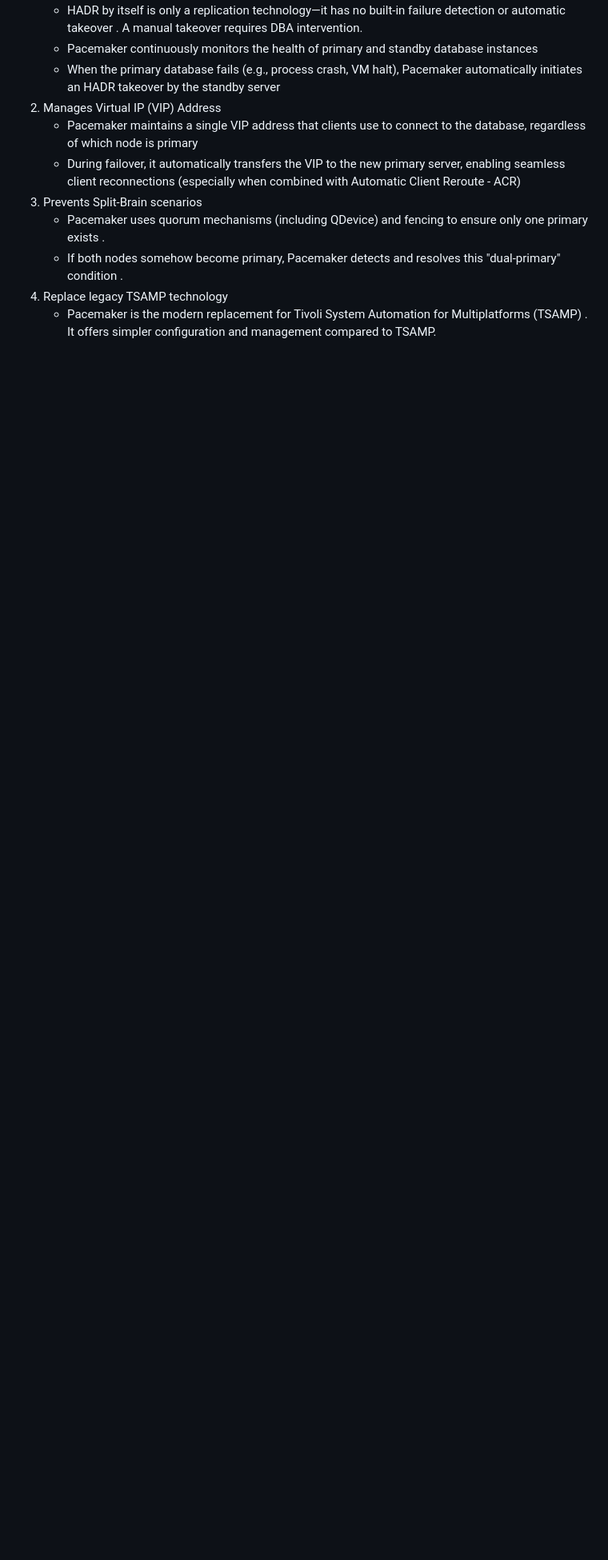
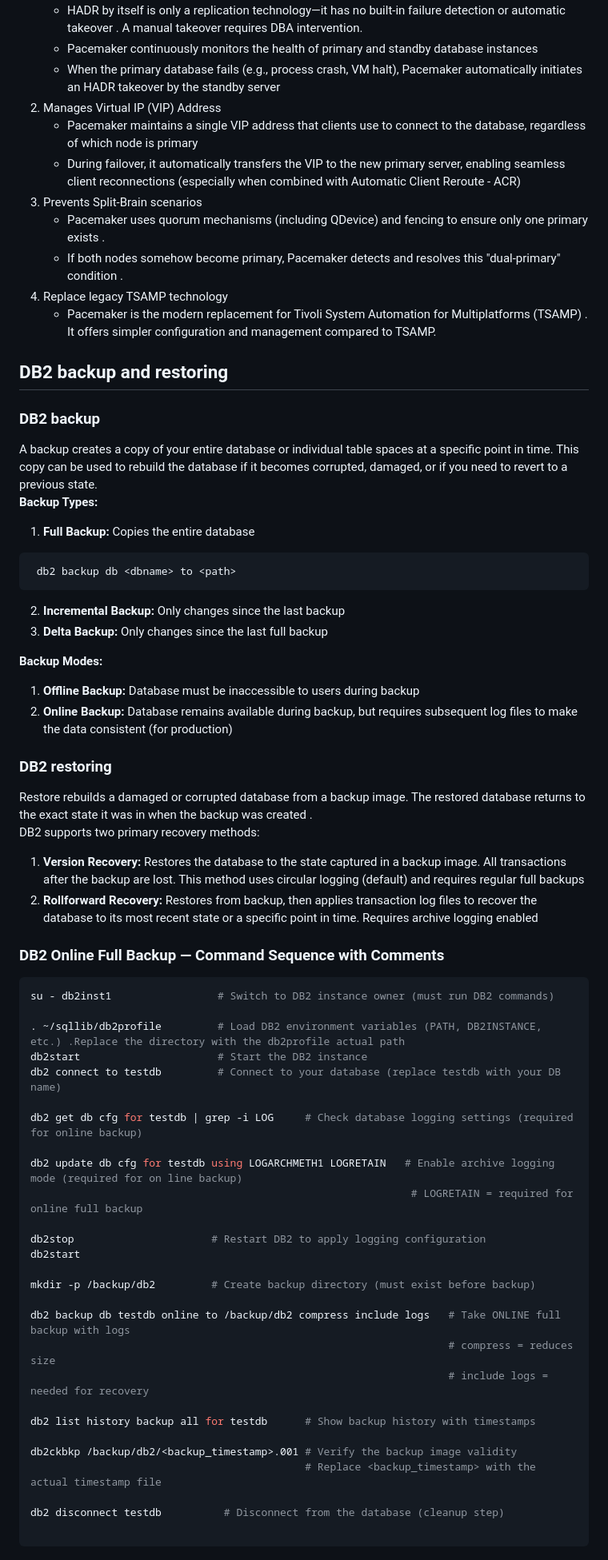
Before and after one commit to Sabnaj-42/2nd-brain, a Markdown page: DB2/README.md, the part around one of its changes. Shown at 80% size. GitHub-like rendering; blank space fills up the shorter version.

Commit message:
db2-backup-restoring

````diff
--- a/DB2/README.md
+++ b/DB2/README.md
@@ -165,3 +166,55 @@ In IBM Db2 HADR (High Availability Disaster Recovery), Pacemaker is an open-sour
    - If both nodes somehow become primary, Pacemaker detects and resolves this "dual-primary" condition .
 4. Replace legacy TSAMP technology
    - Pacemaker is the modern replacement for Tivoli System Automation for Multiplatforms (TSAMP) . It offers simpler configuration and management compared to TSAMP.
+
+## DB2 backup and restoring
+### DB2 backup
+A backup creates a copy of your entire database or individual table spaces at a specific point in time. This copy can be used to rebuild the database if it becomes corrupted, damaged, or if you need to revert to a previous state.<br>
+**Backup Types:**
+1. **Full Backup:** Copies the entire database
+  ```bash
+   db2 backup db <dbname> to <path>
+  ```
+2. **Incremental Backup:** Only changes since the last backup
+3. **Delta Backup:** Only changes since the last full backup
+
+**Backup Modes:**
+1. **Offline Backup:** Database must be inaccessible to users during backup
+2. **Online Backup:** Database remains available during backup, but requires subsequent log files to make the data consistent (for production)
+
+### DB2 restoring
+Restore rebuilds a damaged or corrupted database from a backup image. The restored database returns to the exact state it was in when the backup was created .<br> DB2 supports two primary recovery methods:
+1. **Version Recovery:** Restores the database to the state captured in a backup image. All transactions after the backup are lost. This method uses circular logging (default) and requires regular full backups
+2. **Rollforward Recovery:** Restores from backup, then applies transaction log files to recover the database to its most recent state or a specific point in time. Requires archive logging enabled
+
+### DB2 Online Full Backup — Command Sequence with Comments
+```bash
+su - db2inst1                 # Switch to DB2 instance owner (must run DB2 commands)
+
+. ~/sqllib/db2profile         # Load DB2 environment variables (PATH, DB2INSTANCE, etc.) .Replace the directory with the db2profile actual path
+db2start                      # Start the DB2 instance
+db2 connect to testdb         # Connect to your database (replace testdb with your DB name)
+
+db2 get db cfg for testdb | grep -i LOG     # Check database logging settings (required for online backup)
+
+db2 update db cfg for testdb using LOGARCHMETH1 LOGRETAIN   # Enable archive logging mode (required for on line backup)
+                                                             # LOGRETAIN = required for online full backup
+
+db2stop                      # Restart DB2 to apply logging configuration
+db2start
+
+mkdir -p /backup/db2         # Create backup directory (must exist before backup)
+
+db2 backup db testdb online to /backup/db2 compress include logs   # Take ONLINE full backup with logs
+                                                                   # compress = reduces size
+                                                                   # include logs = needed for recovery
+
+db2 list history backup all for testdb      # Show backup history with timestamps
+
+db2ckbkp /backup/db2/<backup_timestamp>.001 # Verify the backup image validity
+                                            # Replace <backup_timestamp> with the actual timestamp file
+
+db2 disconnect testdb          # Disconnect from the database (cleanup step)
+
+```
+
````
Also changed, not shown: other parts of DB2/README.md (+28 -0 lines).
